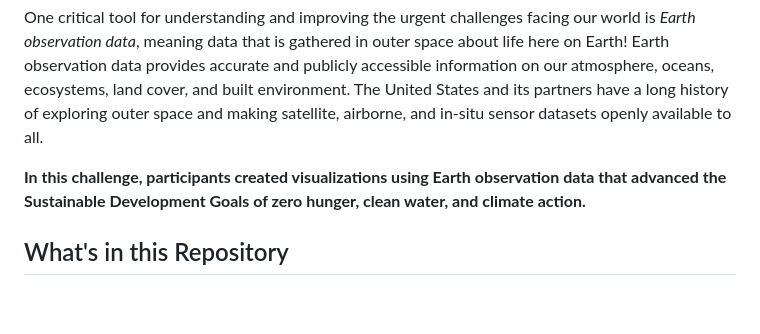
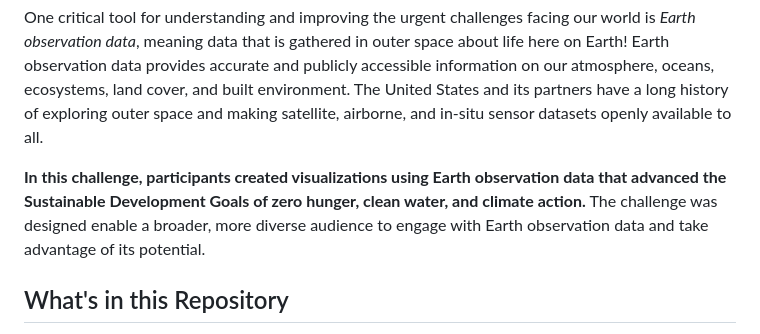
Before and after one commit to drivendataorg/pale-blue-dot, a Markdown page: README.md, the part around the change. Rendered like a GitHub page; blank space fills up the shorter version.

Commit message:
update description

```diff
--- a/README.md
+++ b/README.md
@@ -11,7 +11,7 @@ Our world is facing many urgent challenges, such as climate change, water insecu
 
 One critical tool for understanding and improving the urgent challenges facing our world is *Earth observation data*, meaning data that is gathered in outer space about life here on Earth! Earth observation data provides accurate and publicly accessible information on our atmosphere, oceans, ecosystems, land cover, and built environment. The United States and its partners have a long history of exploring outer space and making satellite, airborne, and in-situ sensor datasets openly available to all.
 
-**In this challenge, participants created visualizations using Earth observation data that advanced the Sustainable Development Goals of zero hunger, clean water, and climate action.**
+**In this challenge, participants created visualizations using Earth observation data that advanced the Sustainable Development Goals of zero hunger, clean water, and climate action.** The challenge was designed enable a broader, more diverse audience to engage with Earth observation data and take advantage of its potential.
 
 ## What's in this Repository
 
```
